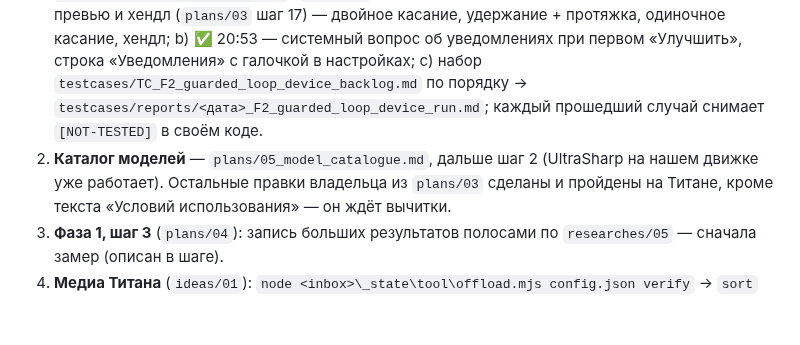
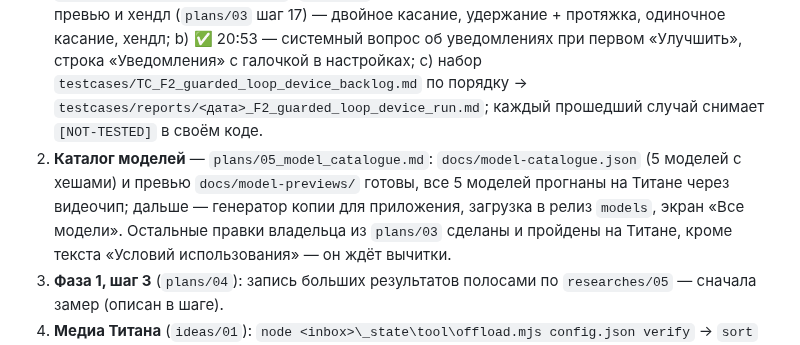
Before and after one commit to MikalaiKryvusha/KARTUN, a Markdown page: STATUS.md, the part around the change. Drawn GitHub-style; blank space fills up the shorter version.

Commit message:
docs(status): the catalogue's progress - 5 models with hashes and previews, all run on the Titan GPU; next the app copy, the release upload, the «Все модели» screen
Co-Authored-By: Claude Opus 5.5 (1M context) <noreply@anthropic.com>

```diff
--- a/STATUS.md
+++ b/STATUS.md
@@ -72,7 +72,9 @@ DonationAlerts (адрес из NDim); описания моделей по ва
    b) ✅ 20:53 — системный вопрос об уведомлениях при первом «Улучшить», строка «Уведомления» с галочкой в настройках;
    c) набор `testcases/TC_F2_guarded_loop_device_backlog.md` по порядку → `testcases/reports/<дата>_F2_guarded_loop_device_run.md`;
    каждый прошедший случай снимает `[NOT-TESTED]` в своём коде.
-2. **Каталог моделей** — `plans/05_model_catalogue.md`, дальше шаг 2 (UltraSharp на нашем движке уже работает). Остальные
+2. **Каталог моделей** — `plans/05_model_catalogue.md`: `docs/model-catalogue.json` (5 моделей с хешами) и превью
+   `docs/model-previews/` готовы, все 5 моделей прогнаны на Титане через видеочип; дальше — генератор копии для приложения,
+   загрузка в релиз `models`, экран «Все модели». Остальные
    правки владельца из `plans/03` сделаны и пройдены на Титане, кроме текста «Условий использования» — он ждёт вычитки.
 3. **Фаза 1, шаг 3** (`plans/04`): запись больших результатов полосами по `researches/05` — сначала замер (описан в шаге).
 4. **Медиа Титана** (`ideas/01`): `node <inbox>\_state\tool\offload.mjs config.json verify` → `sort` → итог владельцу.
```
